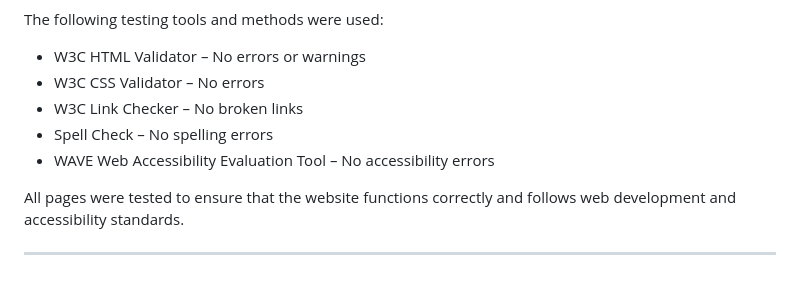
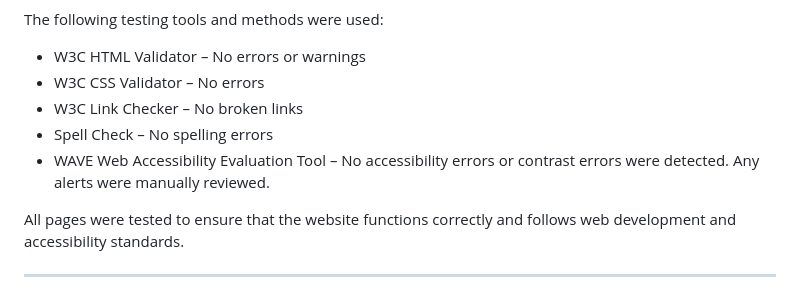
Before and after one commit to Coco4u2/portfolio-assignment, a Markdown page: README.md, the part around the change. GitHub-like rendering.

Commit message:
Readme  changes

```diff
--- a/README.md
+++ b/README.md
@@ -190,7 +190,7 @@ The following testing tools and methods were used:
 - W3C CSS Validator – No errors
 - W3C Link Checker – No broken links
 - Spell Check – No spelling errors
-- WAVE Web Accessibility Evaluation Tool – No accessibility errors
+- WAVE Web Accessibility Evaluation Tool – No accessibility errors or contrast errors were detected. Any alerts were manually reviewed.
 
 All  pages were tested to ensure that the website functions correctly and follows web development and accessibility standards.
 
```
